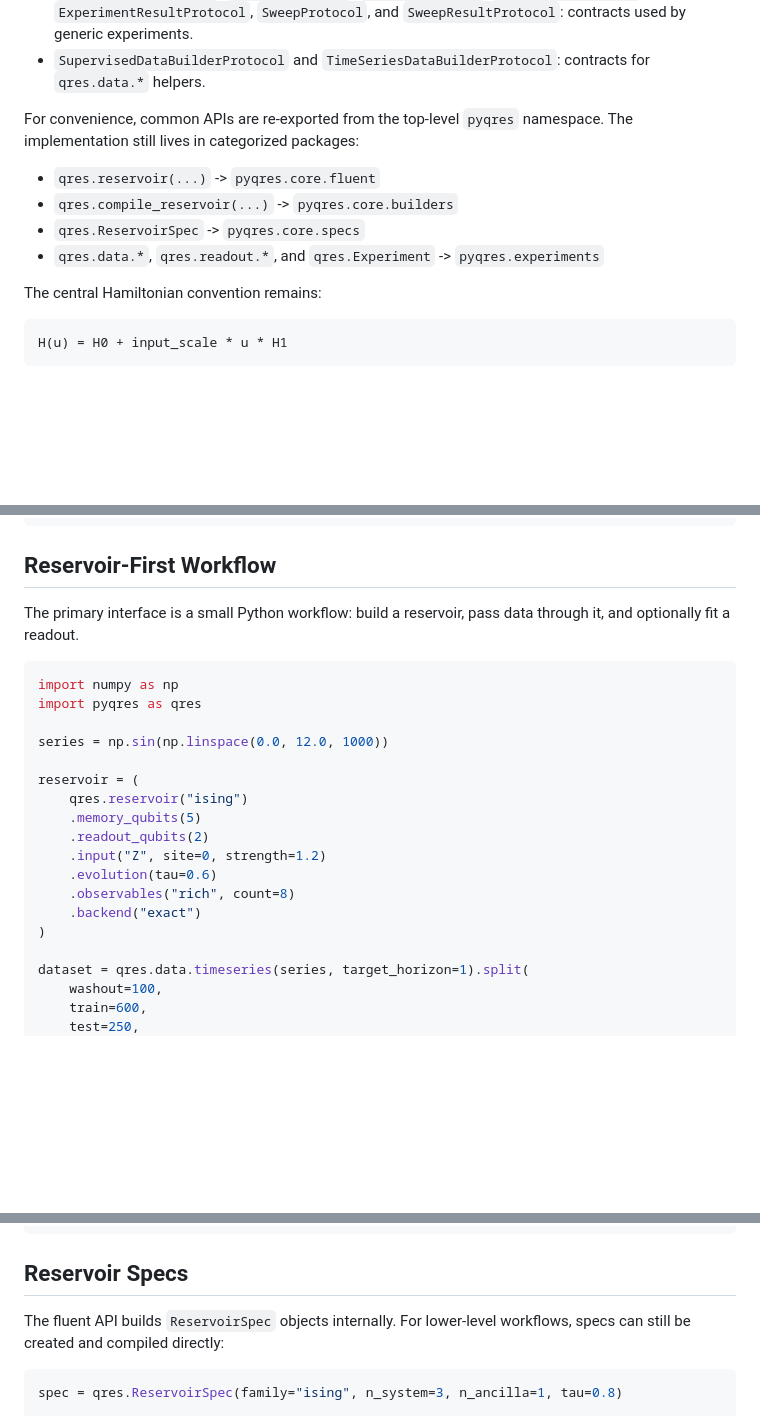
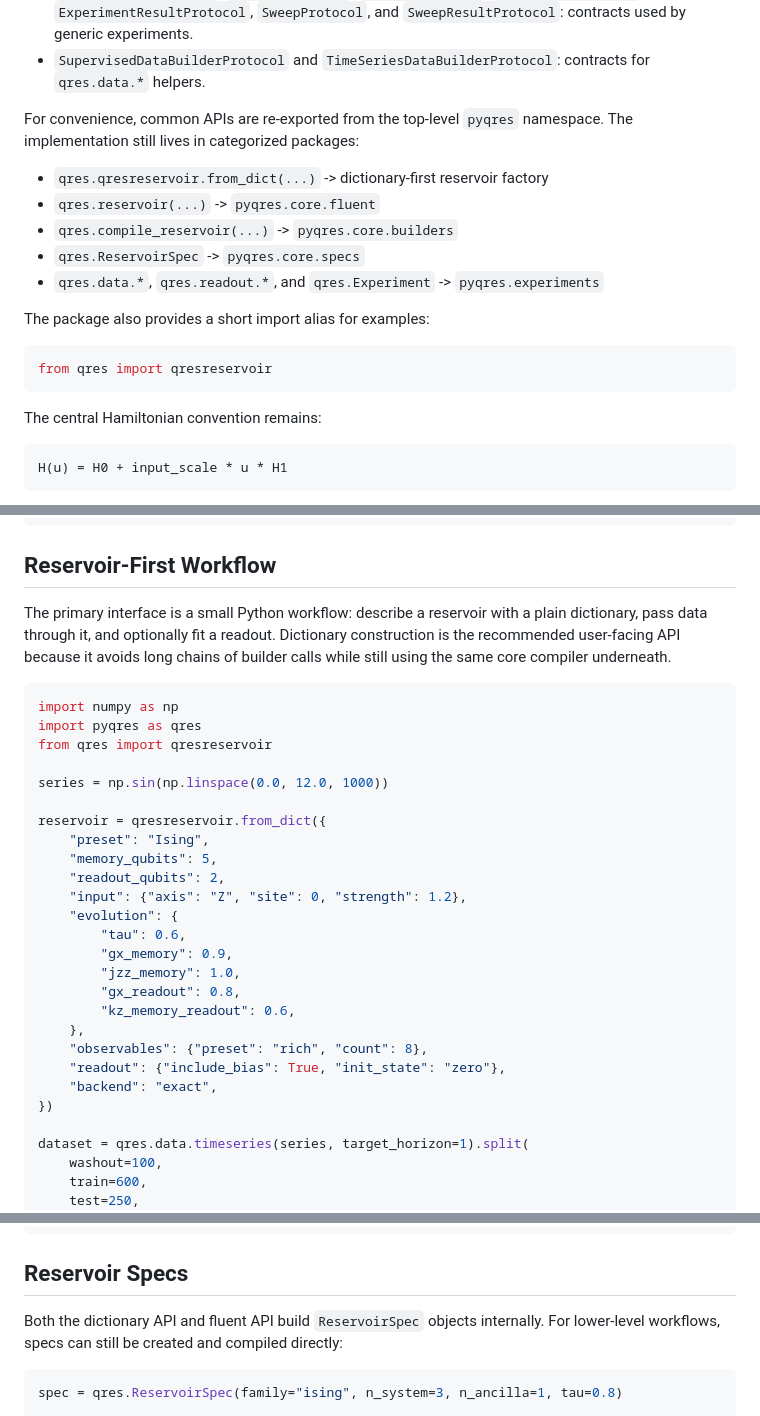
Before and after one commit to miinukim/pyqres, a Markdown page: README.md, 3 parts joined by grey strips. Drawn GitHub-style; blank space fills up the shorter version.

````diff
--- a/README.md
+++ b/README.md
@@ -41,11 +41,18 @@ The main public protocols are re-exported from both `pyqres` and `pyqres.core`:
 For convenience, common APIs are re-exported from the top-level `pyqres`
 namespace. The implementation still lives in categorized packages:
 
+- `qres.qresreservoir.from_dict(...)` -> dictionary-first reservoir factory
 - `qres.reservoir(...)` -> `pyqres.core.fluent`
 - `qres.compile_reservoir(...)` -> `pyqres.core.builders`
 - `qres.ReservoirSpec` -> `pyqres.core.specs`
 - `qres.data.*`, `qres.readout.*`, and `qres.Experiment` ->
   `pyqres.experiments`
+
+The package also provides a short import alias for examples:
+
+```python
+from qres import qresreservoir
+```
 
 The central Hamiltonian convention remains:
 
@@ -83,24 +90,34 @@ python -m pip install -e ../pyqres-tasks
 
 ## Reservoir-First Workflow
 
-The primary interface is a small Python workflow: build a reservoir, pass data
-through it, and optionally fit a readout.
+The primary interface is a small Python workflow: describe a reservoir with a
+plain dictionary, pass data through it, and optionally fit a readout. Dictionary
+construction is the recommended user-facing API because it avoids long chains
+of builder calls while still using the same core compiler underneath.
 
 ```python
 import numpy as np
 import pyqres as qres
+from qres import qresreservoir
 
 series = np.sin(np.linspace(0.0, 12.0, 1000))
 
-reservoir = (
-    qres.reservoir("ising")
-    .memory_qubits(5)
-    .readout_qubits(2)
-    .input("Z", site=0, strength=1.2)
-    .evolution(tau=0.6)
-    .observables("rich", count=8)
-    .backend("exact")
-)
+reservoir = qresreservoir.from_dict({
+    "preset": "Ising",
+    "memory_qubits": 5,
+    "readout_qubits": 2,
+    "input": {"axis": "Z", "site": 0, "strength": 1.2},
+    "evolution": {
+        "tau": 0.6,
+        "gx_memory": 0.9,
+        "jzz_memory": 1.0,
+        "gx_readout": 0.8,
+        "kz_memory_readout": 0.6,
+    },
+    "observables": {"preset": "rich", "count": 8},
+    "readout": {"include_bias": True, "init_state": "zero"},
+    "backend": "exact",
+})
 
 dataset = qres.data.timeseries(series, target_horizon=1).split(
     washout=100,
@@ -200,8 +283,8 @@ result = run_experiment_from_config({
 
 ## Reservoir Specs
 
-The fluent API builds `ReservoirSpec` objects internally. For lower-level
-workflows, specs can still be created and compiled directly:
+Both the dictionary API and fluent API build `ReservoirSpec` objects internally.
+For lower-level workflows, specs can still be created and compiled directly:
 
 ```python
 spec = qres.ReservoirSpec(family="ising", n_system=3, n_ancilla=1, tau=0.8)
````
Also changed, not shown: other parts of README.md (+73 -7 lines).
